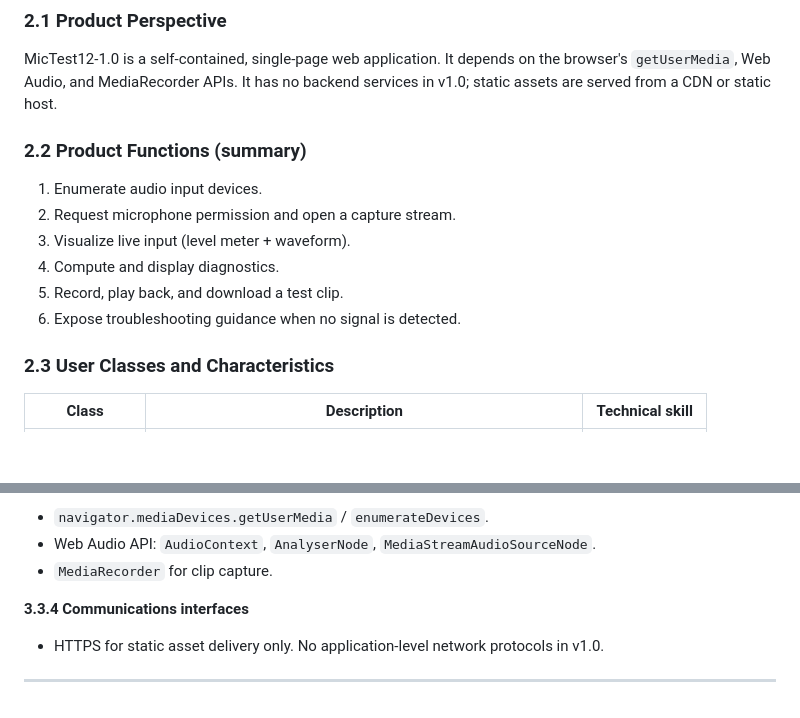
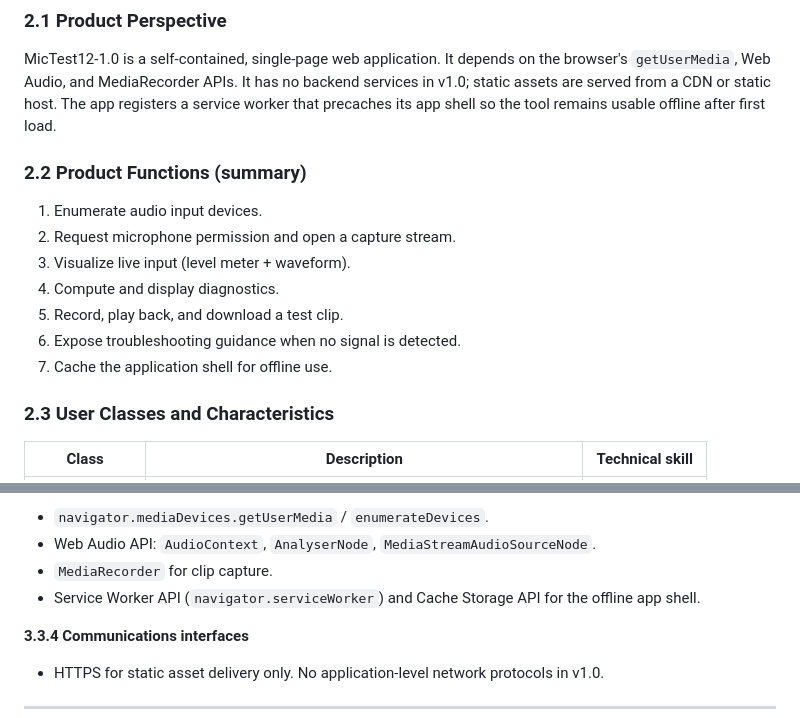
Before and after one commit to edualc-snoiltset13/MicTest12-1.0, a Markdown page: SRS.md, 2 parts joined by grey strips. GitHub-like rendering; blank space fills up the shorter version.

```diff
--- a/SRS.md
+++ b/SRS.md
@@ -77,6 +80,8 @@ verification.
 MicTest12-1.0 is a self-contained, single-page web application. It depends on
 the browser's `getUserMedia`, Web Audio, and MediaRecorder APIs. It has no
 backend services in v1.0; static assets are served from a CDN or static host.
+The app registers a service worker that precaches its app shell so the tool
+remains usable offline after first load.
 
 ### 2.2 Product Functions (summary)
 1. Enumerate audio input devices.
@@ -85,6 +90,7 @@ backend services in v1.0; static assets are served from a CDN or static host.
 4. Compute and display diagnostics.
 5. Record, play back, and download a test clip.
 6. Expose troubleshooting guidance when no signal is detected.
+7. Cache the application shell for offline use.
 
 ### 2.3 User Classes and Characteristics
 | Class | Description | Technical skill |
@@ -225,6 +250,8 @@ The application MUST log diagnostic events to an in-page console panel
 - `navigator.mediaDevices.getUserMedia` / `enumerateDevices`.
 - Web Audio API: `AudioContext`, `AnalyserNode`, `MediaStreamAudioSourceNode`.
 - `MediaRecorder` for clip capture.
+- Service Worker API (`navigator.serviceWorker`) and Cache Storage API for
+  the offline app shell.
 
 **3.3.4 Communications interfaces**
 - HTTPS for static asset delivery only. No application-level network
```
Also changed, not shown: other parts of SRS.md (+51 -17 lines).
